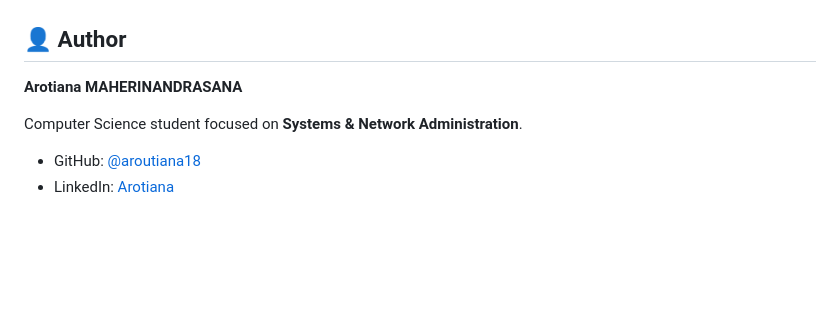
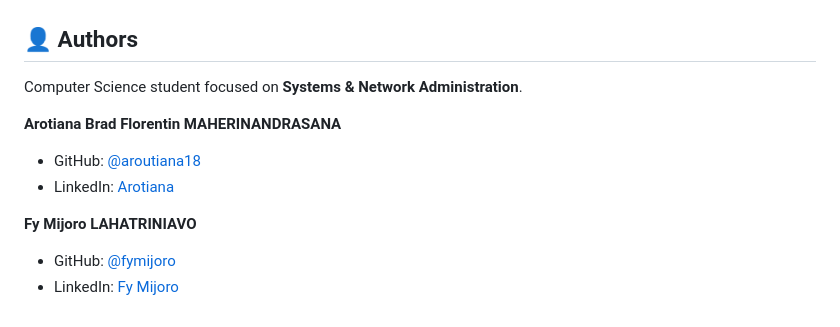
Before and after one commit to aroutiana18/mini-drive, a Markdown page: README.md, the part around the change. GitHub-like rendering; blank space fills up the shorter version.

```diff
--- a/README.md
+++ b/README.md
@@ -143,11 +143,16 @@ Mini Drive is currently being developed as a personal learning project focused o
 
 ![Mini Drive Trash](docs/trash.png)
 
-## 👤 Author
-
-**Arotiana MAHERINANDRASANA**
+## 👤 Authors
 
 Computer Science student focused on **Systems & Network Administration**.
 
+**Arotiana Brad Florentin MAHERINANDRASANA**
+
 - GitHub: [@aroutiana18](https://github.com/aroutiana18)
 - LinkedIn: [Arotiana](https://www.linkedin.com/in/arotiana-brad-florentin-maherinandrasana/)
+
+**Fy Mijoro LAHATRINIAVO**
+
+- GitHub: [@fymijoro](https://github.com/fymijoro)
+- LinkedIn: [Fy Mijoro](https://www.linkedin.com/in/fy-mijoro-lahatriniavo-1453a93b1/)
```
